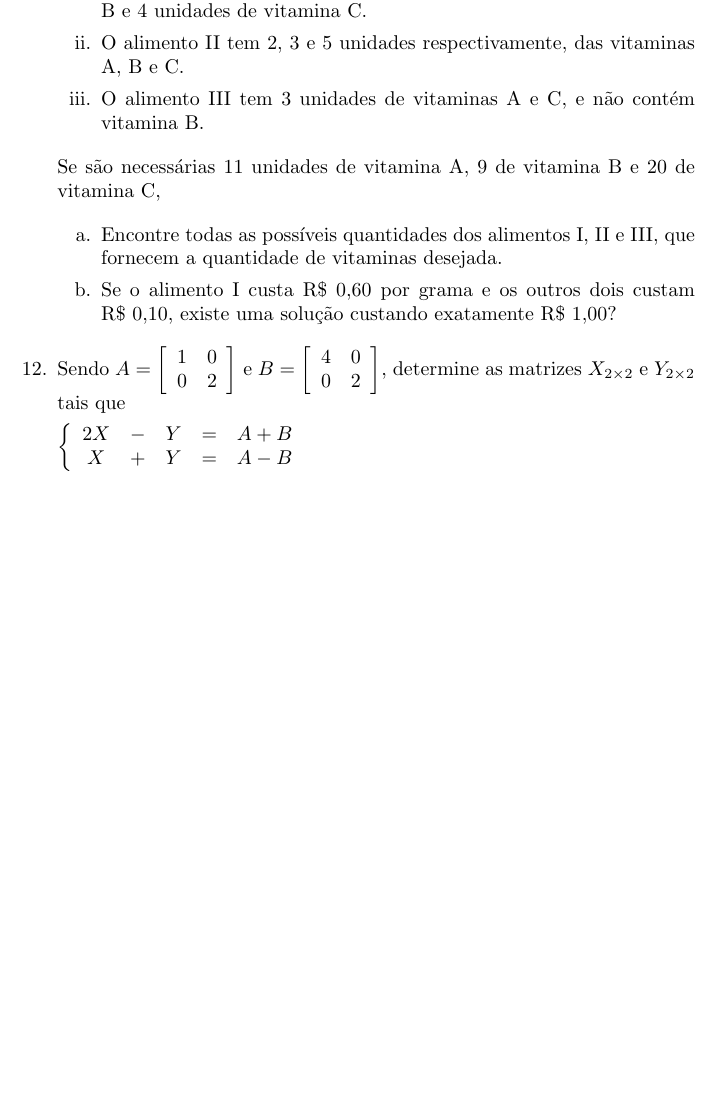
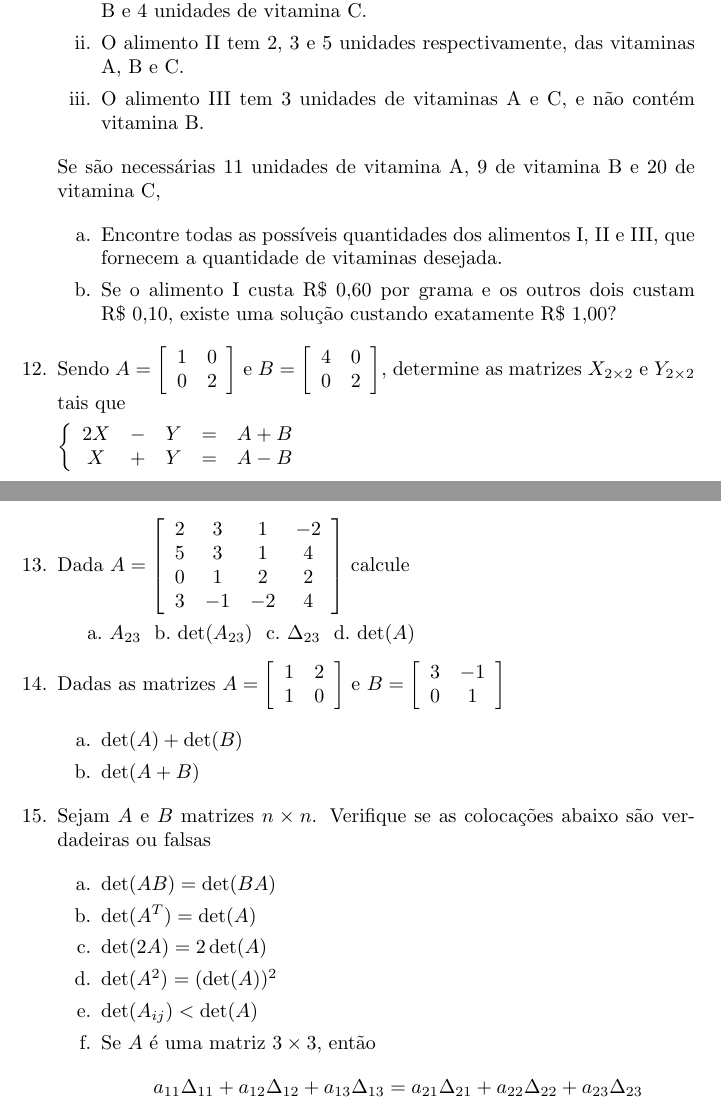
Before and after one commit to barbosaaob/exercicios, a LaTeX document (algebra-linear/matrizes-e-sistemas_lineares.tex): part of page 2 of 2 before the commit and two parts of pages 2 and 3 of 3 after it, the two joined at a grey line, cut so that both start at the same text, the shorter picture padded with empty space. Compiled offline with pdfLaTeX.

Commit message:
Add determinant exercises.

```diff
--- a/algebra-linear/matrizes-e-sistemas_lineares.tex
+++ b/algebra-linear/matrizes-e-sistemas_lineares.tex
@@ -198,5 +198,51 @@ $\left\{\begin{array}{ccccl}
 	X & + & Y & = & A - B
 \end{array}\right.$
 
+%%%%%%%%%%%%%%%%%%%%%%%%%%%%%%%%%%%%%%%%%%%%%
+\item Dada $A =
+	\left[\begin{array}{cccc}
+		2 & 3 & 1 & -2 \\
+		5 & 3 & 1 & 4 \\
+		0 & 1 & 2 & 2 \\
+		3 & -1 & -2 & 4
+	\end{array} \right]$
+calcule
+
+\begin{enumerate*}[label=\alph*.]
+	\item $A_{23}$ \hfill{}
+	\item $\det({A_{23}})$ \hfill{}
+	\item $\Delta_{23}$ \hfill{}
+	\item $\det({A})$
+\end{enumerate*}
+
+%%%%%%%%%%%%%%%%%%%%%%%%%%%%%%%%%%%%%%%%%%%%%
+\item Dadas as matrizes $A =
+\left[\begin{array}{cc}
+	1 & 2 \\
+	1 & 0
+\end{array}\right]$ e $B =
+\left[\begin{array}{cc}
+	3 & -1 \\
+	0 & 1
+\end{array}\right]$
+
+\begin{enumerate}[label=\alph*.]
+	\item $\det(A) + \det(B)$
+	\item $\det(A + B)$
+\end{enumerate}
+
+%%%%%%%%%%%%%%%%%%%%%%%%%%%%%%%%%%%%%%%%%%%%%
+\item Sejam $A$ e $B$ matrizes $n \times{} n$. Verifique se as coloca\c{c}\~oes abaixo s\~ao verdadeiras ou falsas
+
+\begin{enumerate}[label=\alph*.]
+	\item $\det(AB) = \det(BA)$
+	\item $\det({A^T}) = \det(A)$
+	\item $\det(2A) = 2\det(A)$
+	\item $\det({A^2}) = (\det(A))^2$
+	\item $\det(A_{ij}) < \det(A)$
+	\item Se $A$ \'e uma matriz $3 \times{} 3$, ent\~ao
+		$$a_{11}\Delta_{11} + a_{12}\Delta_{12} + a_{13}\Delta_{13} = a_{21}\Delta_{21} + a_{22}\Delta_{22} + a_{23}\Delta_{23}$$
+\end{enumerate}
+
 \end{enumerate}
 \end{document}
```
Also changed, not shown: algebra-linear/matrizes-e-sistemas_lineares.pdf.
